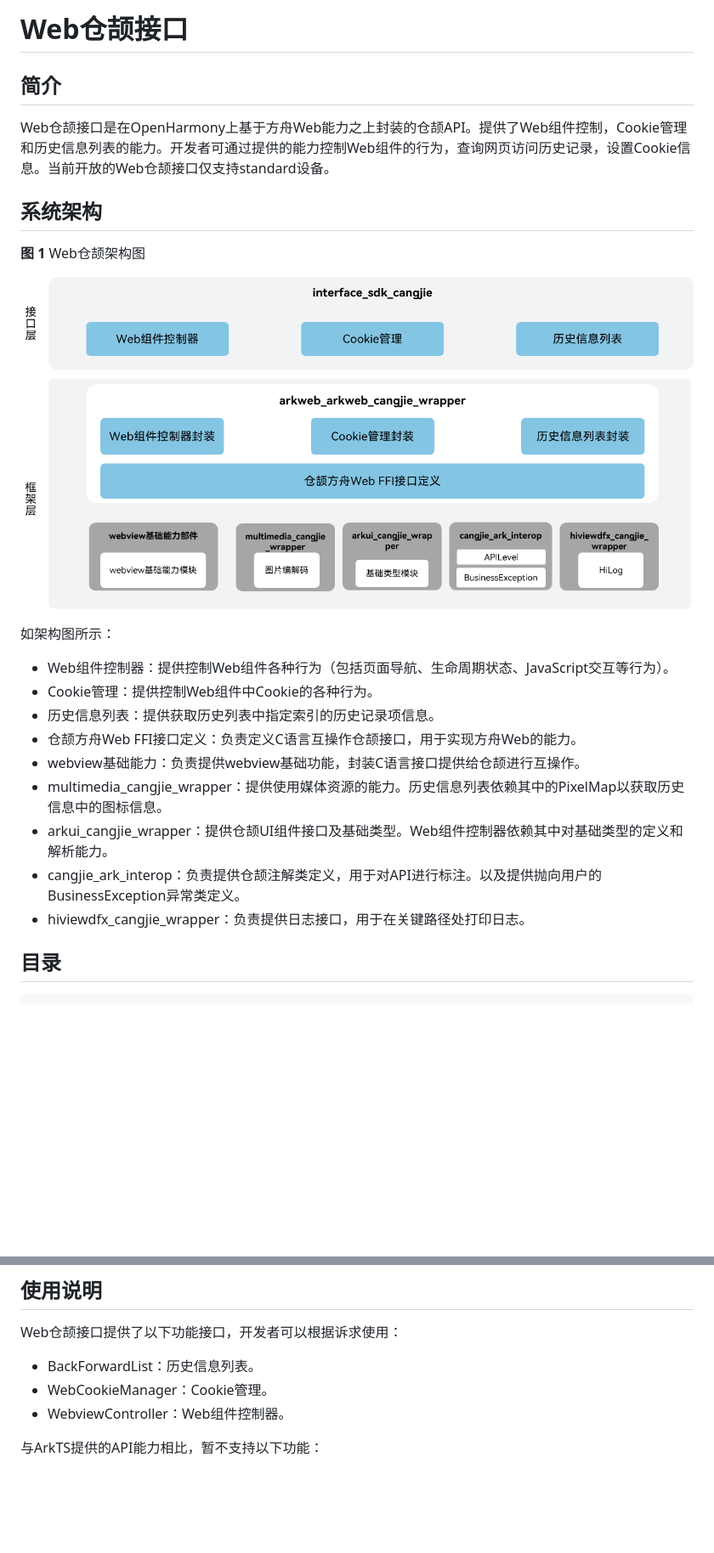
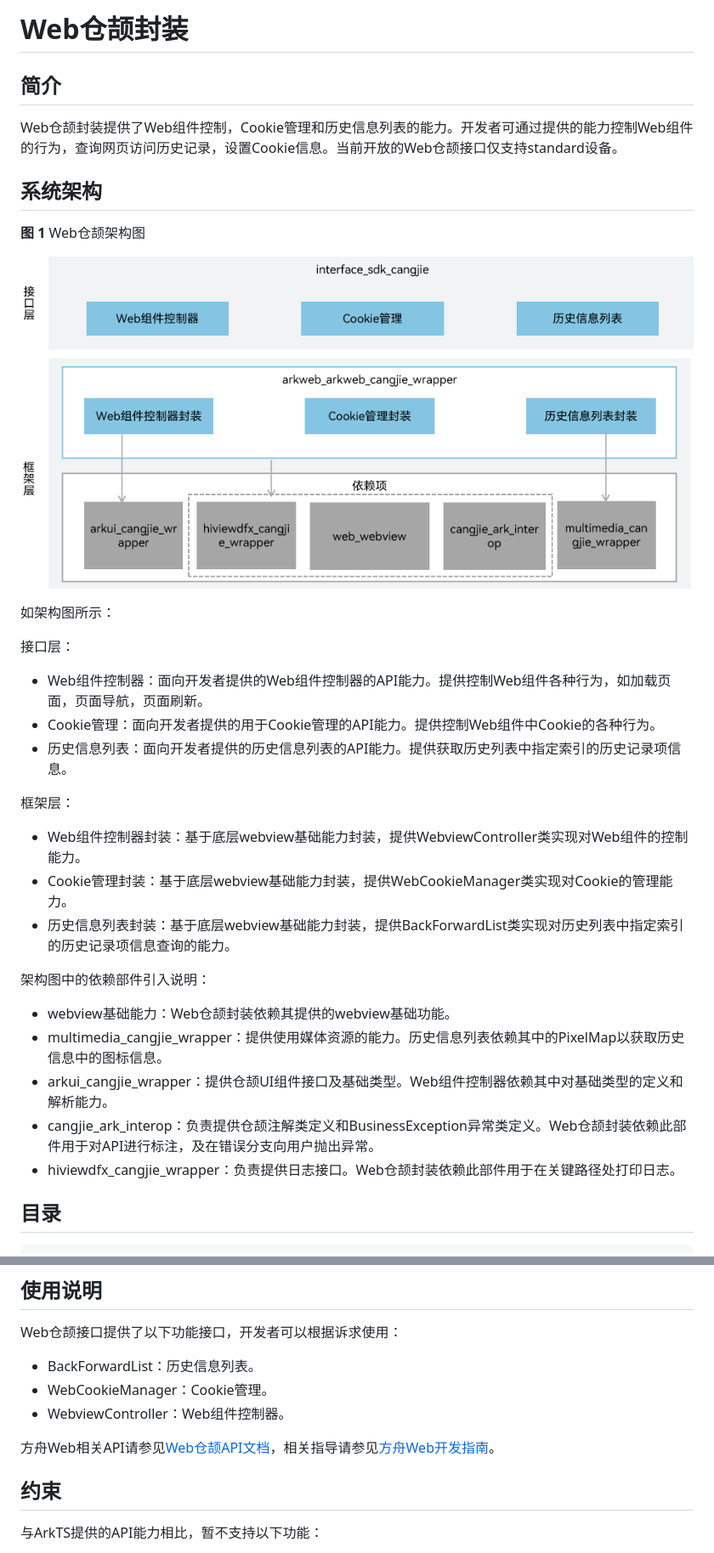
Before and after one commit to eclipse-oniro-mirrors/arkweb_arkweb_cangjie_wrapper, a Markdown page: README_zh.md, 2 parts joined by grey strips. Shown at 85% size. Drawn GitHub-style; pictures changed too: figures/arkweb_cangjie_wrapper_architecture.png; blank space fills up the shorter version.

```diff
--- a/README_zh.md
+++ b/README_zh.md
@@ -1,8 +1,8 @@
-# Web仓颉接口
+# Web仓颉封装
 
 ## 简介
 
-Web仓颉接口是在OpenHarmony上基于方舟Web能力之上封装的仓颉API。提供了Web组件控制，Cookie管理和历史信息列表的能力。开发者可通过提供的能力控制Web组件的行为，查询网页访问历史记录，设置Cookie信息。当前开放的Web仓颉接口仅支持standard设备。
+Web仓颉封装提供了Web组件控制，Cookie管理和历史信息列表的能力。开发者可通过提供的能力控制Web组件的行为，查询网页访问历史记录，设置Cookie信息。当前开放的Web仓颉接口仅支持standard设备。
 
 ## 系统架构
 
@@ -12,15 +12,26 @@ Web仓颉接口是在OpenHarmony上基于方舟Web能力之上封装的仓颉API
 
 如架构图所示：
 
-- Web组件控制器：提供控制Web组件各种行为（包括页面导航、生命周期状态、JavaScript交互等行为）。
-- Cookie管理：提供控制Web组件中Cookie的各种行为。
-- 历史信息列表：提供获取历史列表中指定索引的历史记录项信息。
-- 仓颉方舟Web FFI接口定义：负责定义C语言互操作仓颉接口，用于实现方舟Web的能力。
-- webview基础能力：负责提供webview基础功能，封装C语言接口提供给仓颉进行互操作。
+接口层：
+
+- Web组件控制器：面向开发者提供的Web组件控制器的API能力。提供控制Web组件各种行为，如加载页面，页面导航，页面刷新。
+- Cookie管理：面向开发者提供的用于Cookie管理的API能力。提供控制Web组件中Cookie的各种行为。
+- 历史信息列表：面向开发者提供的历史信息列表的API能力。提供获取历史列表中指定索引的历史记录项信息。
+
+框架层：
+
+- Web组件控制器封装：基于底层webview基础能力封装，提供WebviewController类实现对Web组件的控制能力。
+- Cookie管理封装：基于底层webview基础能力封装，提供WebCookieManager类实现对Cookie的管理能力。
+- 历史信息列表封装：基于底层webview基础能力封装，提供BackForwardList类实现对历史列表中指定索引的历史记录项信息查询的能力。
+
+架构图中的依赖部件引入说明：
+
+- webview基础能力：Web仓颉封装依赖其提供的webview基础功能。
 - multimedia_cangjie_wrapper：提供使用媒体资源的能力。历史信息列表依赖其中的PixelMap以获取历史信息中的图标信息。
 - arkui_cangjie_wrapper：提供仓颉UI组件接口及基础类型。Web组件控制器依赖其中对基础类型的定义和解析能力。
-- cangjie_ark_interop：负责提供仓颉注解类定义，用于对API进行标注。以及提供抛向用户的BusinessException异常类定义。
-- hiviewdfx_cangjie_wrapper：负责提供日志接口，用于在关键路径处打印日志。
+- cangjie_ark_interop：负责提供仓颉注解类定义和BusinessException异常类定义。Web仓颉封装依赖此部件用于对API进行标注，及在错误分支向用户抛出异常。
+- hiviewdfx_cangjie_wrapper：负责提供日志接口。Web仓颉封装依赖此部件用于在关键路径处打印日志。
+
 
 ## 目录
 
@@ -46,6 +57,10 @@ Web仓颉接口提供了以下功能接口，开发者可以根据诉求使用
   - BackForwardList：历史信息列表。
   - WebCookieManager：Cookie管理。
   - WebviewController：Web组件控制器。
+
+方舟Web相关API请参见[Web仓颉API文档](https://gitcode.com/openharmony-sig/arkcompiler_cangjie_ark_interop/blob/master/doc/API_Reference/source_zh_cn/apis/ArkWeb/cj-apis-webview.md)，相关指导请参见[方舟Web开发指南](https://gitcode.com/openharmony-sig/arkcompiler_cangjie_ark_interop/blob/master/doc/Dev_Guide/source_zh_cn/web/cj-web-component-overview.md)。
+
+## 约束
 
 与ArkTS提供的API能力相比，暂不支持以下功能：
 
```
Also changed, not shown: other parts of README_zh.md (+0 -2 lines), README.md (+16 -3 lines), figures/arkweb_cangjie_wrapper_architecture_en.png.
